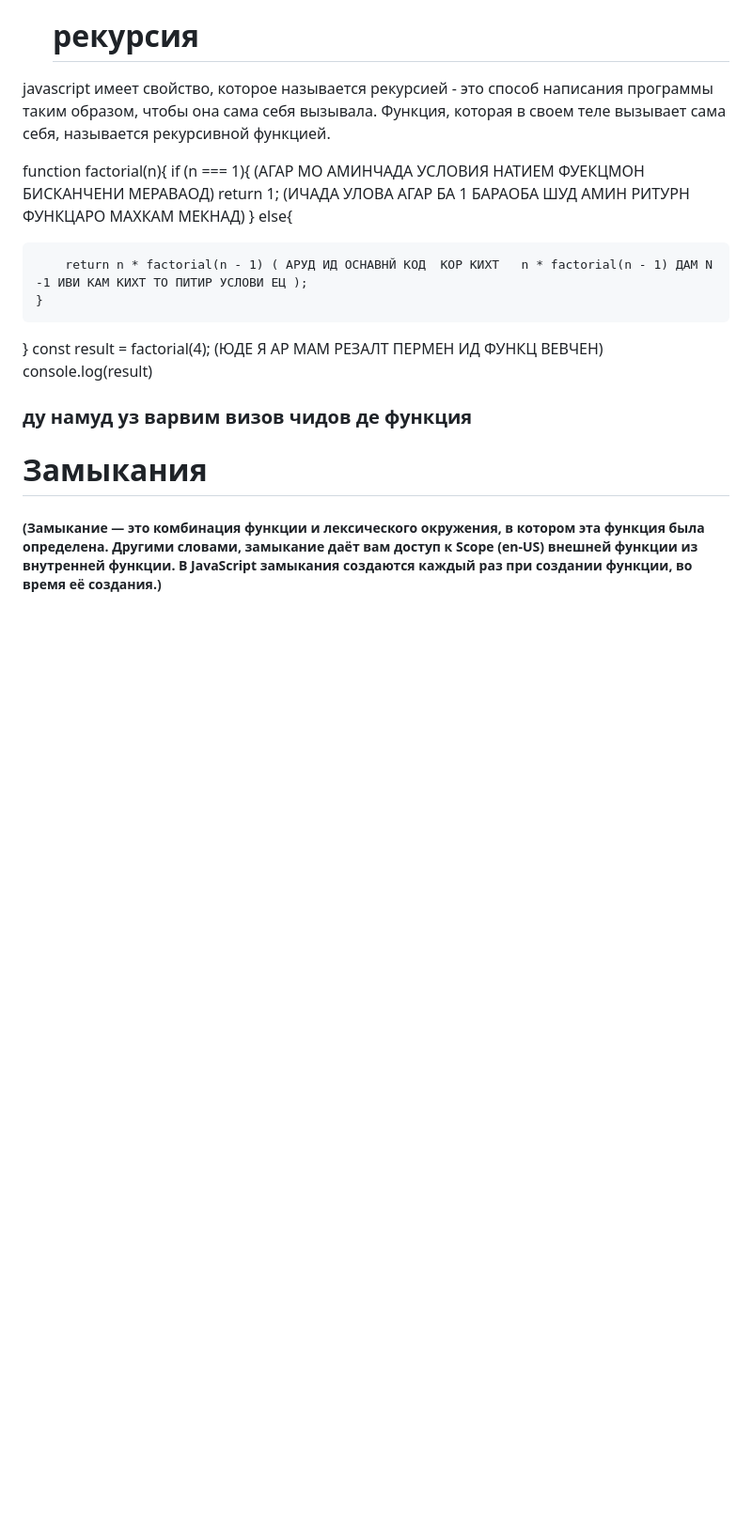
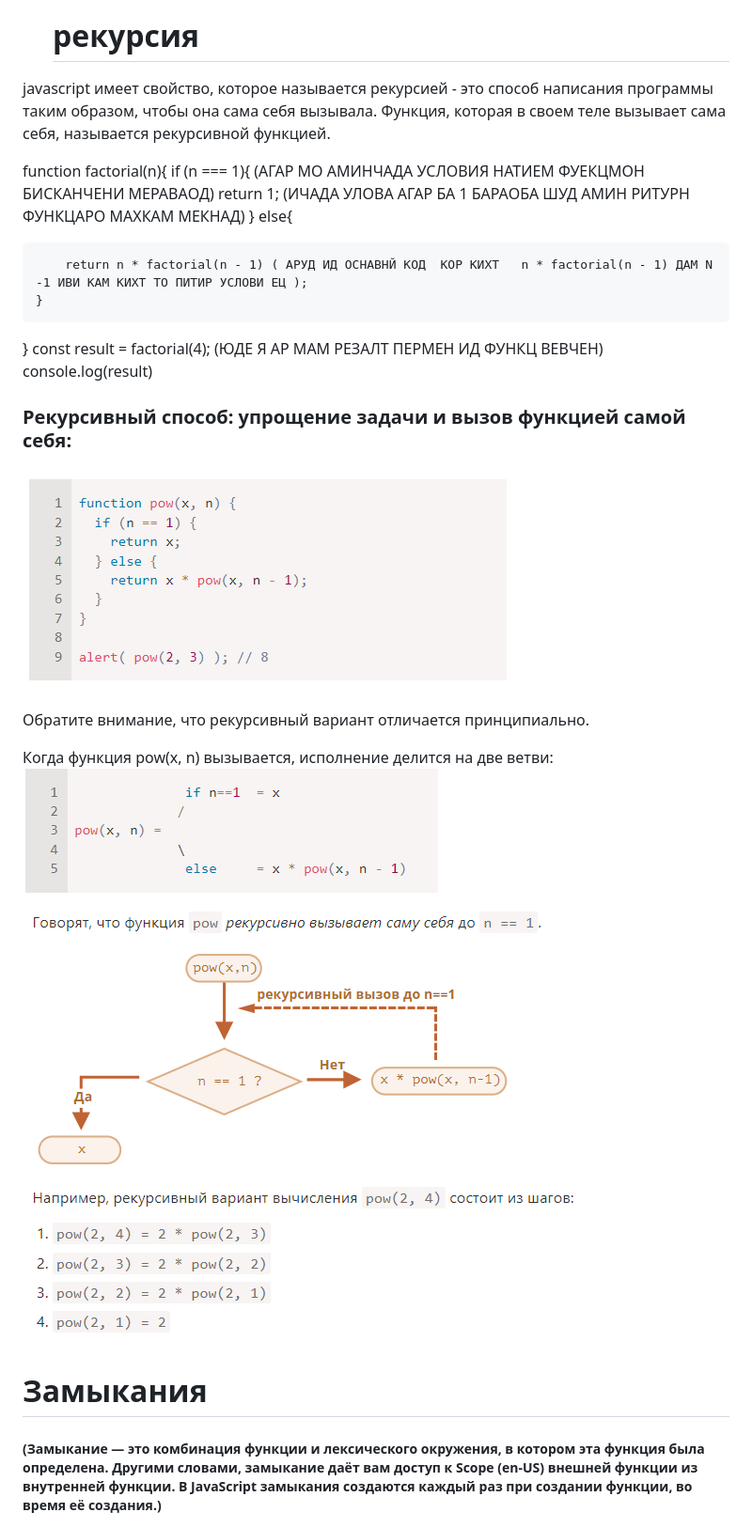
Before and after one commit to Qutbiddin12/JS_Less1, a Markdown page: README.md, the part around the change. Shown: that part at 94% size. Drawn GitHub-style; pictures changed too: image-1.png (added), image-2.png (added), image-3.png (added); blank space fills up the shorter version.

```diff
--- a/README.md
+++ b/README.md
@@ -121,9 +121,15 @@ else{
 const result = factorial(4); (ЮДЕ Я АР МАМ РЕЗАЛТ ПЕРМЕН ИД ФУНКЦ ВЕВЧЕН)
 console.log(result)
 
-### ду намуд уз варвим визов чидов де функция
+### Рекурсивный способ: упрощение задачи и вызов функцией самой себя:
+![alt text](image-1.png)
 
+Обратите внимание, что рекурсивный вариант отличается принципиально.
 
+Когда функция pow(x, n) вызывается, исполнение делится на две ветви:
+![alt text](image-2.png)
+
+![alt text](image-3.png)
 
 # Замыкания
 
```
